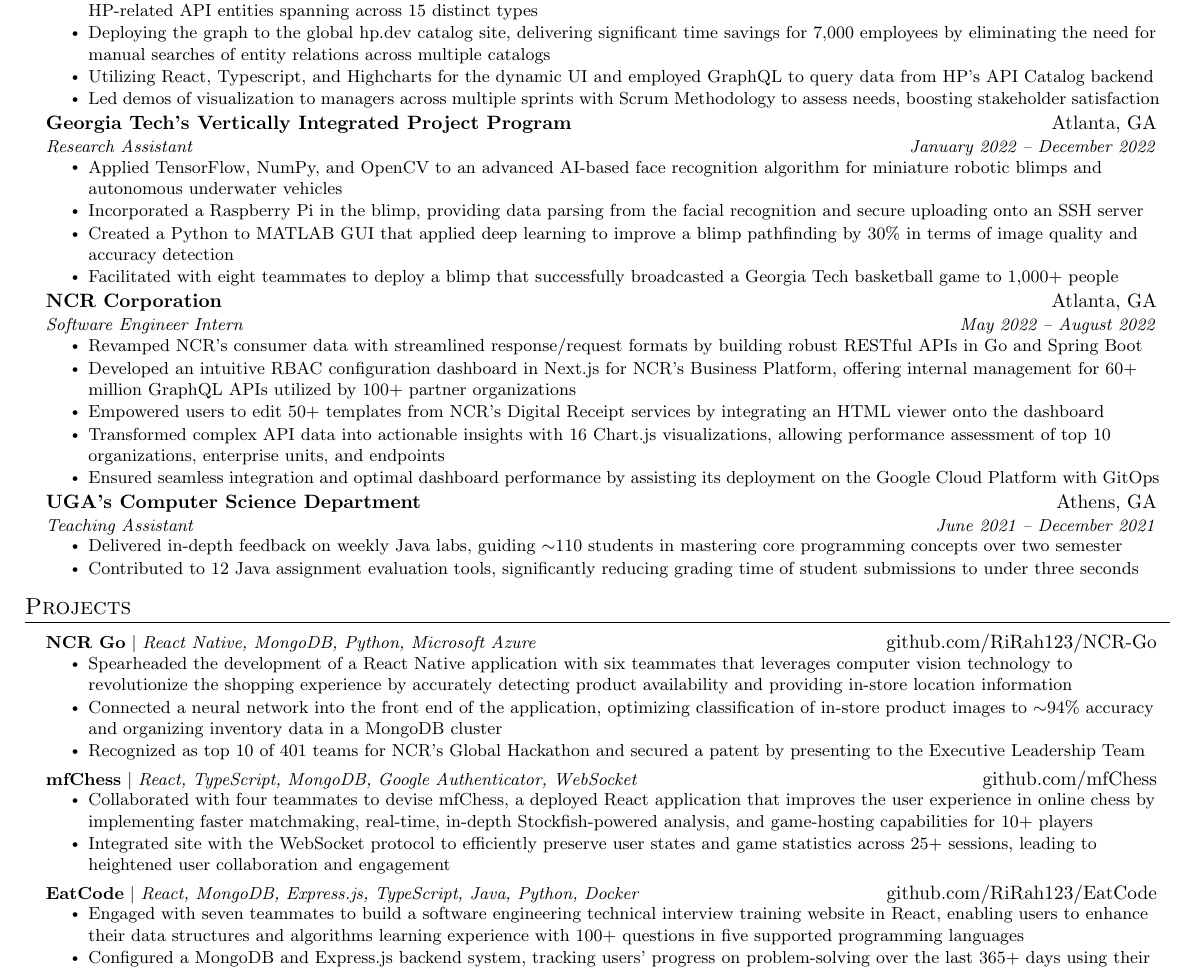
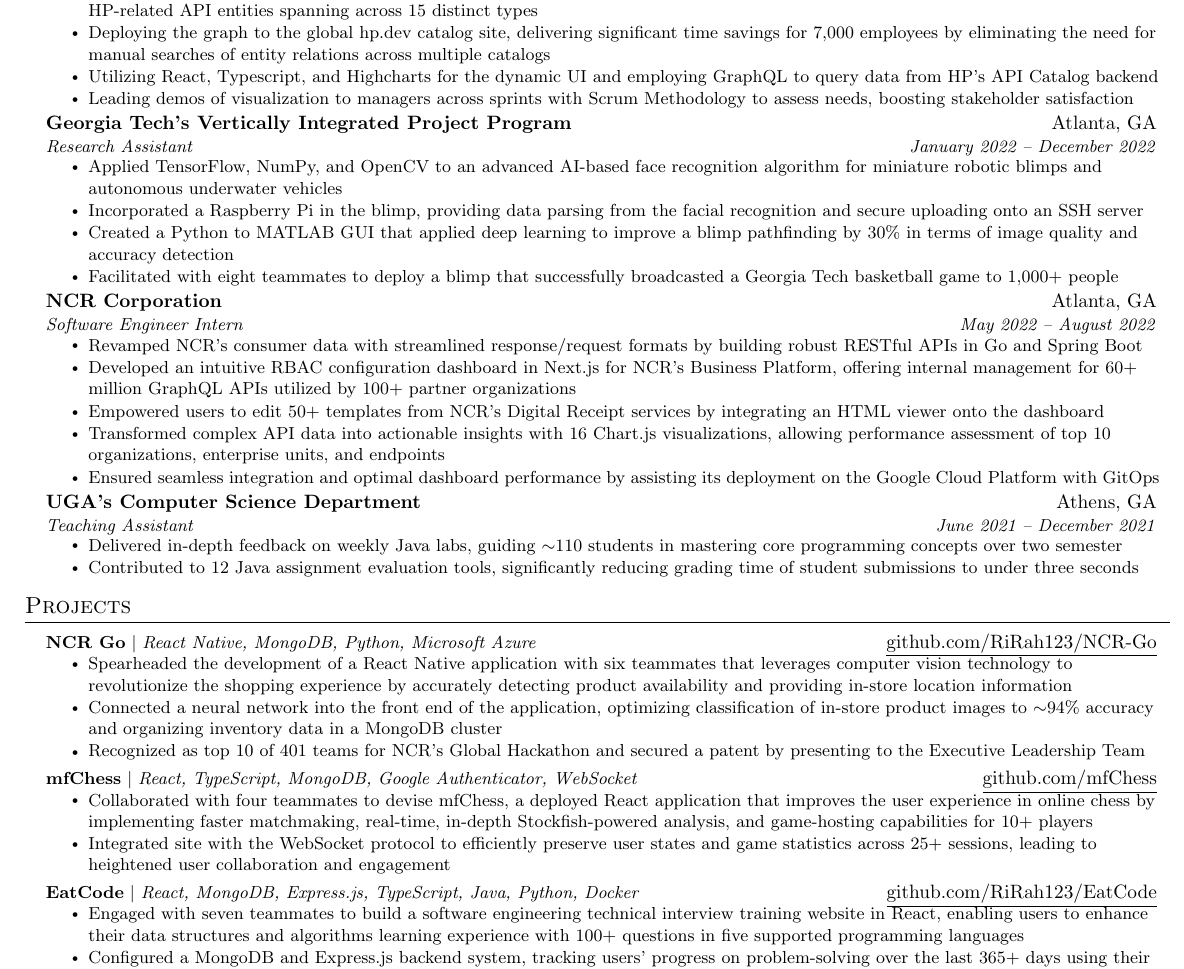
Before and after one commit to RiRah123/Resume, a LaTeX CV (rian-rahman-resume.tex): part of the page, cut so that both start at the same text. Compiled offline with pdfLaTeX.

Commit message:
Updates from Overleaf

```diff
--- a/rian-rahman-resume.tex
+++ b/rian-rahman-resume.tex
@@ -125,8 +125,8 @@
       \resumeItemListStart
         \resumeItem{Implementing a browsable graph visualization, enabling users to seamlessly comprehend the intricate connections among 20,000+ HP-related API entities spanning across 15 distinct types}
         \resumeItem{Deploying the graph to the global hp.dev catalog site, delivering significant time savings for 7,000 employees by eliminating the need for manual searches of entity relations across multiple catalogs}
-        \resumeItem{Utilizing React, Typescript, and Highcharts for the dynamic UI and employed GraphQL to query data from HP's API Catalog backend}
-        \resumeItem{Led demos of visualization to managers across multiple sprints with Scrum Methodology to assess needs, boosting stakeholder satisfaction}
+        \resumeItem{Utilizing React, Typescript, and Highcharts for the dynamic UI and employing GraphQL to query data from HP's API Catalog backend}
+        \resumeItem{Leading demos of visualization to managers across  sprints with Scrum Methodology to assess needs, boosting stakeholder satisfaction}
       \resumeItemListEnd
 
 % -----------Multiple Positions Heading-----------
@@ -176,7 +176,7 @@
 \section{Projects}
     \resumeSubHeadingListStart
         \resumeProjectHeading
-          {\textbf{NCR Go} $|$ \emph{React Native, MongoDB, Python, Microsoft Azure}}{github.com/RiRah123/NCR-Go}
+          {\textbf{NCR Go} $|$ \emph{React Native, MongoDB, Python, Microsoft Azure}}{\href{https://github.com/RiRah123/NCR-Go}{\underline{github.com/RiRah123/NCR-Go}}}
           \resumeItemListStart
             \resumeItem{Spearheaded the development of a React Native application with six teammates that leverages computer vision technology to revolutionize the shopping experience by accurately detecting product availability and providing in-store location information}
             \resumeItem{Connected a neural network into the front end of the application, optimizing classification of in-store product images to $\sim$94\% accuracy and organizing inventory data in a MongoDB cluster}
@@ -184,14 +184,14 @@
           \resumeItemListEnd
 
         \resumeProjectHeading
-          {\textbf{mfChess} $|$ \emph{React, TypeScript, MongoDB, Google Authenticator, WebSocket}}{github.com/mfChess}
+          {\textbf{mfChess} $|$ \emph{React, TypeScript, MongoDB, Google Authenticator, WebSocket}}{\href{https://github.com/mfChess}{\underline{github.com/mfChess}}}
           \resumeItemListStart
             \resumeItem{Collaborated with four teammates to devise mfChess, a deployed React application that improves the user experience in online chess by implementing faster matchmaking, real-time, in-depth Stockfish-powered analysis, and game-hosting capabilities for 10+ players}
             \resumeItem{Integrated site with the WebSocket protocol to efficiently preserve user states and game statistics across 25+ sessions, leading to heightened user collaboration and engagement}
           \resumeItemListEnd
 
       \resumeProjectHeading
-          {\textbf{EatCode} $|$ \emph{React, MongoDB, Express.js, TypeScript, Java, Python, Docker}}{github.com/RiRah123/EatCode}
+          {\textbf{EatCode} $|$ \emph{React, MongoDB, Express.js, TypeScript, Java, Python, Docker}}{\href{https://github.com/RiRah123/EatCode}{\underline{github.com/RiRah123/EatCode}}}
           \resumeItemListStart
             \resumeItem{Engaged with seven teammates to build a software engineering technical interview training website in React, enabling users to enhance their data structures and algorithms learning experience with 100+ questions in five supported programming languages}
             \resumeItem{Configured a MongoDB and Express.js backend system, tracking users' progress on problem-solving over the last 365+ days using their Google account ID}
```
Also changed, not shown: rian-rahman-resume.tex (2 more changed lines).
